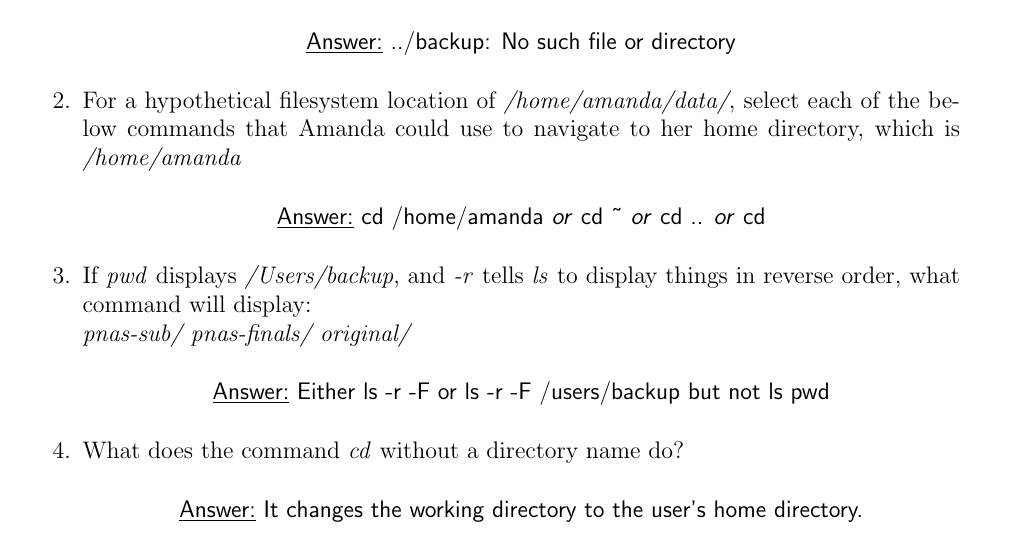
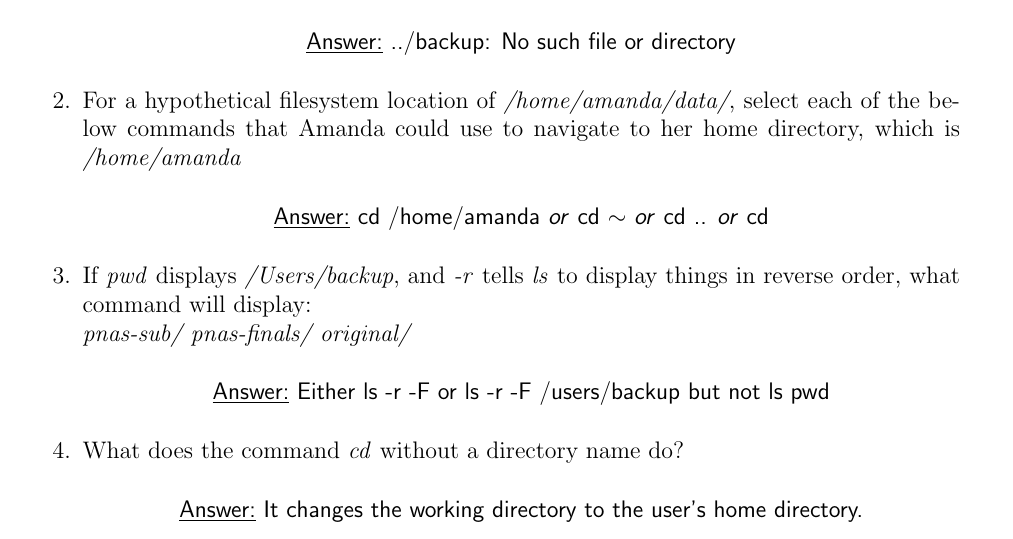
Before and after one commit to cllamb0/NE-24, a LaTeX problem sheet (Homework-1/Homework-1.tex): part of page 1 of 5, cut so that both start at the same text. Compiled offline with pdfLaTeX.

Commit message:
Changed the ~ to be larger on Q2 S1

```diff
--- a/Homework-1/Homework-1.tex
+++ b/Homework-1/Homework-1.tex
@@ -29,7 +29,7 @@
 %Question 2, Section 1
 \item For a hypothetical filesystem location of \emph{/home/amanda/data/}, select each of the below commands that Amanda could use to navigate to her home directory, which is \emph{/home/amanda}
 \begin{center}
-\textsf{\underline{Answer:} cd /home/amanda \textit{or} cd \~{} \textit{or}  cd ..  \textit{or}  cd}
+\textsf{\underline{Answer:} cd /home/amanda \textit{or} cd $\sim$ \textit{or}  cd ..  \textit{or}  cd}
 \end{center}
 
 %Question 3, Section 1
```
Also changed, not shown: Homework-1/Homework-1.pdf.
